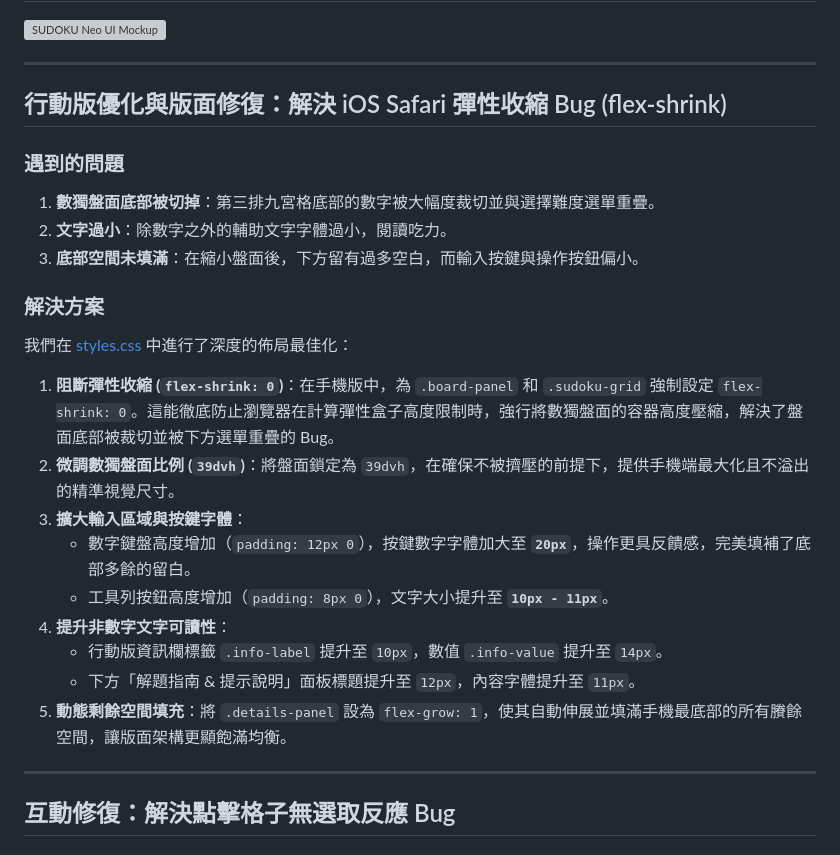
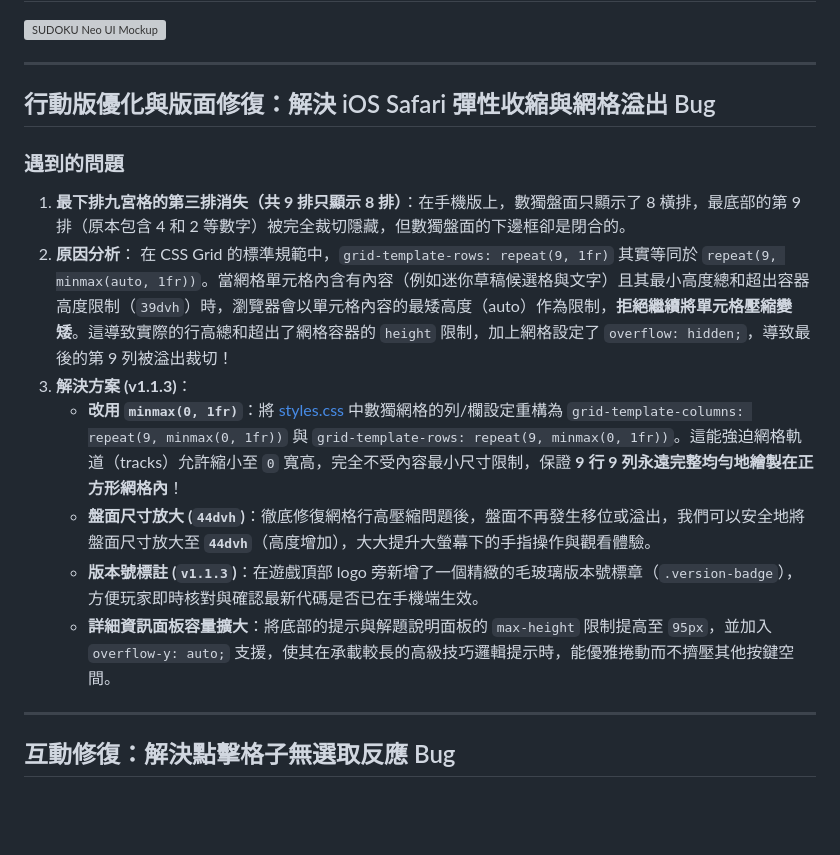
Before and after one commit to sdyy/sudoku-neo, a Markdown page: .gemini/walkthrough.md, the part around the change. GitHub-like rendering; blank space fills up the shorter version; grey boxes are pictures that could not be loaded.

Commit message:
Update walkthrough.md for v1.1.3 CSS Grid track fixes

```diff
--- a/.gemini/walkthrough.md
+++ b/.gemini/walkthrough.md
@@ -9,23 +9,16 @@
 
 ---
 
-## 行動版優化與版面修復：解決 iOS Safari 彈性收縮 Bug (flex-shrink)
+## 行動版優化與版面修復：解決 iOS Safari 彈性收縮與網格溢出 Bug
 ### 遇到的問題
-1. **數獨盤面底部被切掉**：第三排九宮格底部的數字被大幅度裁切並與選擇難度選單重疊。
-2. **文字過小**：除數字之外的輔助文字字體過小，閱讀吃力。
-3. **底部空間未填滿**：在縮小盤面後，下方留有過多空白，而輸入按鍵與操作按鈕偏小。
-
-### 解決方案
-我們在 [styles.css](file:///C:/Users/10110012/Documents/antigravity/silly-carson/styles.css) 中進行了深度的佈局最佳化：
-1. **阻斷彈性收縮 (`flex-shrink: 0`)**：在手機版中，為 `.board-panel` 和 `.sudoku-grid` 強制設定 `flex-shrink: 0`。這能徹底防止瀏覽器在計算彈性盒子高度限制時，強行將數獨盤面的容器高度壓縮，解決了盤面底部被裁切並被下方選單重疊的 Bug。
-2. **微調數獨盤面比例 (`39dvh`)**：將盤面鎖定為 `39dvh`，在確保不被擠壓的前提下，提供手機端最大化且不溢出的精準視覺尺寸。
-3. **擴大輸入區域與按鍵字體**：
-   * 數字鍵盤高度增加（`padding: 12px 0`），按鍵數字字體加大至 **`20px`**，操作更具反饋感，完美填補了底部多餘的留白。
-   * 工具列按鈕高度增加（`padding: 8px 0`），文字大小提升至 **`10px - 11px`**。
-4. **提升非數字文字可讀性**：
-   * 行動版資訊欄標籤 `.info-label` 提升至 `10px`，數值 `.info-value` 提升至 `14px`。
-   * 下方「解題指南 & 提示說明」面板標題提升至 `12px`，內容字體提升至 `11px`。
-5. **動態剩餘空間填充**：將 `.details-panel` 設為 `flex-grow: 1`，使其自動伸展並填滿手機最底部的所有賸餘空間，讓版面架構更顯飽滿均衡。
+1. **最下排九宮格的第三排消失（共 9 排只顯示 8 排）**：在手機版上，數獨盤面只顯示了 8 橫排，最底部的第 9 排（原本包含 4 和 2 等數字）被完全裁切隱藏，但數獨盤面的下邊框卻是閉合的。
+2. **原因分析**：
+   在 CSS Grid 的標準規範中，`grid-template-rows: repeat(9, 1fr)` 其實等同於 `repeat(9, minmax(auto, 1fr))`。當網格單元格內含有內容（例如迷你草稿候選格與文字）且其最小高度總和超出容器高度限制（`39dvh`）時，瀏覽器會以單元格內容的最矮高度（auto）作為限制，**拒絕繼續將單元格壓縮變矮**。這導致實際的行高總和超出了網格容器的 `height` 限制，加上網格設定了 `overflow: hidden;`，導致最後的第 9 列被溢出裁切！
+3. **解決方案 (v1.1.3)**：
+   * **改用 `minmax(0, 1fr)`**：將 [styles.css](file:///C:/Users/10110012/Documents/antigravity/silly-carson/styles.css) 中數獨網格的列/欄設定重構為 `grid-template-columns: repeat(9, minmax(0, 1fr))` 與 `grid-template-rows: repeat(9, minmax(0, 1fr))`。這能強迫網格軌道（tracks）允許縮小至 `0` 寬高，完全不受內容最小尺寸限制，保證 **9 行 9 列永遠完整均勻地繪製在正方形網格內**！
+   * **盤面尺寸放大 (`44dvh`)**：徹底修復網格行高壓縮問題後，盤面不再發生移位或溢出，我們可以安全地將盤面尺寸放大至 **`44dvh`**（高度增加），大大提升大螢幕下的手指操作與觀看體驗。
+   * **版本號標註 (`v1.1.3`)**：在遊戲頂部 logo 旁新增了一個精緻的毛玻璃版本號標章（`.version-badge`），方便玩家即時核對與確認最新代碼是否已在手機端生效。
+   * **詳細資訊面板容量擴大**：將底部的提示與解題說明面板的 `max-height` 限制提高至 `95px`，並加入 `overflow-y: auto;` 支援，使其在承載較長的高級技巧邏輯提示時，能優雅捲動而不擠壓其他按鍵空間。
 
 ---
 
```
